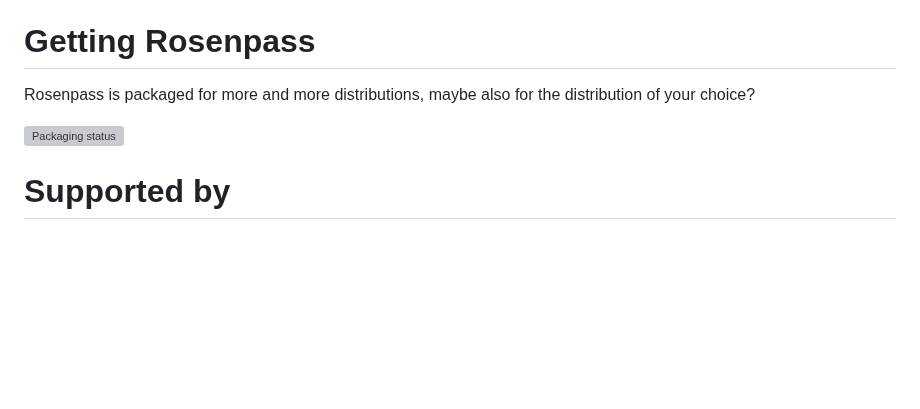
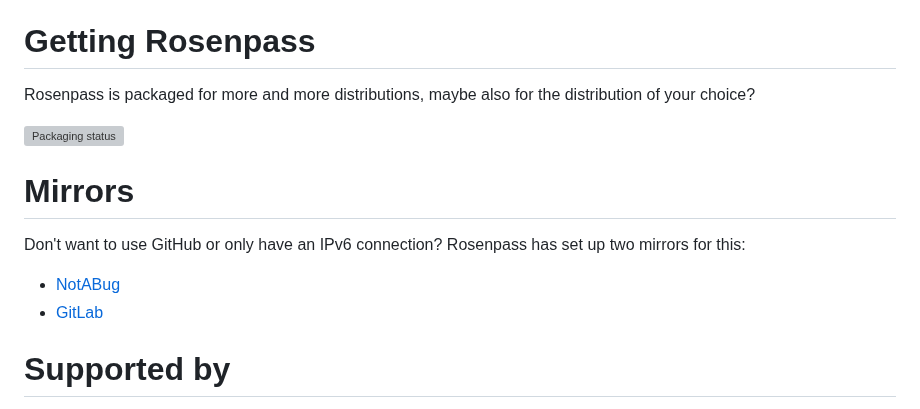
Before and after one commit to rosenpass/rosenpass, a Markdown page: readme.md, the part around the change. Rendered like a GitHub page; blank space fills up the shorter version; grey boxes are pictures that could not be loaded.

Commit message:
Readme: Add mirrors
Signed-off-by: Marek Küthe <m.k@mk16.de>

```diff
--- a/readme.md
+++ b/readme.md
@@ -71,6 +71,13 @@ Rosenpass is packaged for more and more distributions, maybe also for the distri
 
 [![Packaging status](https://repology.org/badge/vertical-allrepos/rosenpass.svg)](https://repology.org/project/rosenpass/versions)
 
+# Mirrors
+
+Don't want to use GitHub or only have an IPv6 connection? Rosenpass has set up two mirrors for this:
+
+- [NotABug](https://notabug.org/rosenpass/rosenpass)
+- [GitLab](https://gitlab.com/rosenpass/rosenpass/)
+
 # Supported by
 
 Funded through <a href="https://nlnet.nl/">NLNet</a> with financial support for the European Commission's <a href="https://nlnet.nl/assure">NGI Assure</a> program.
```
